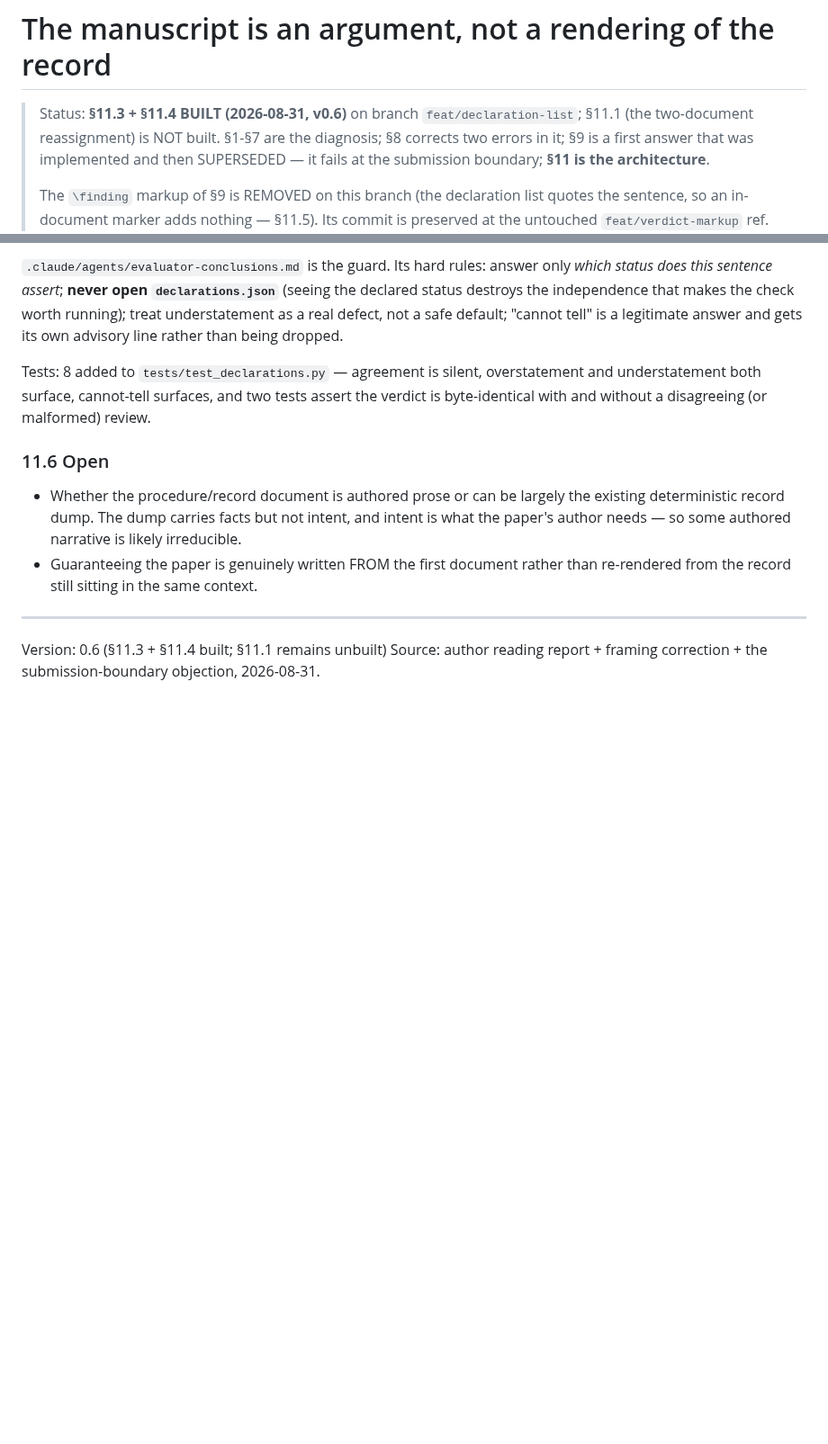
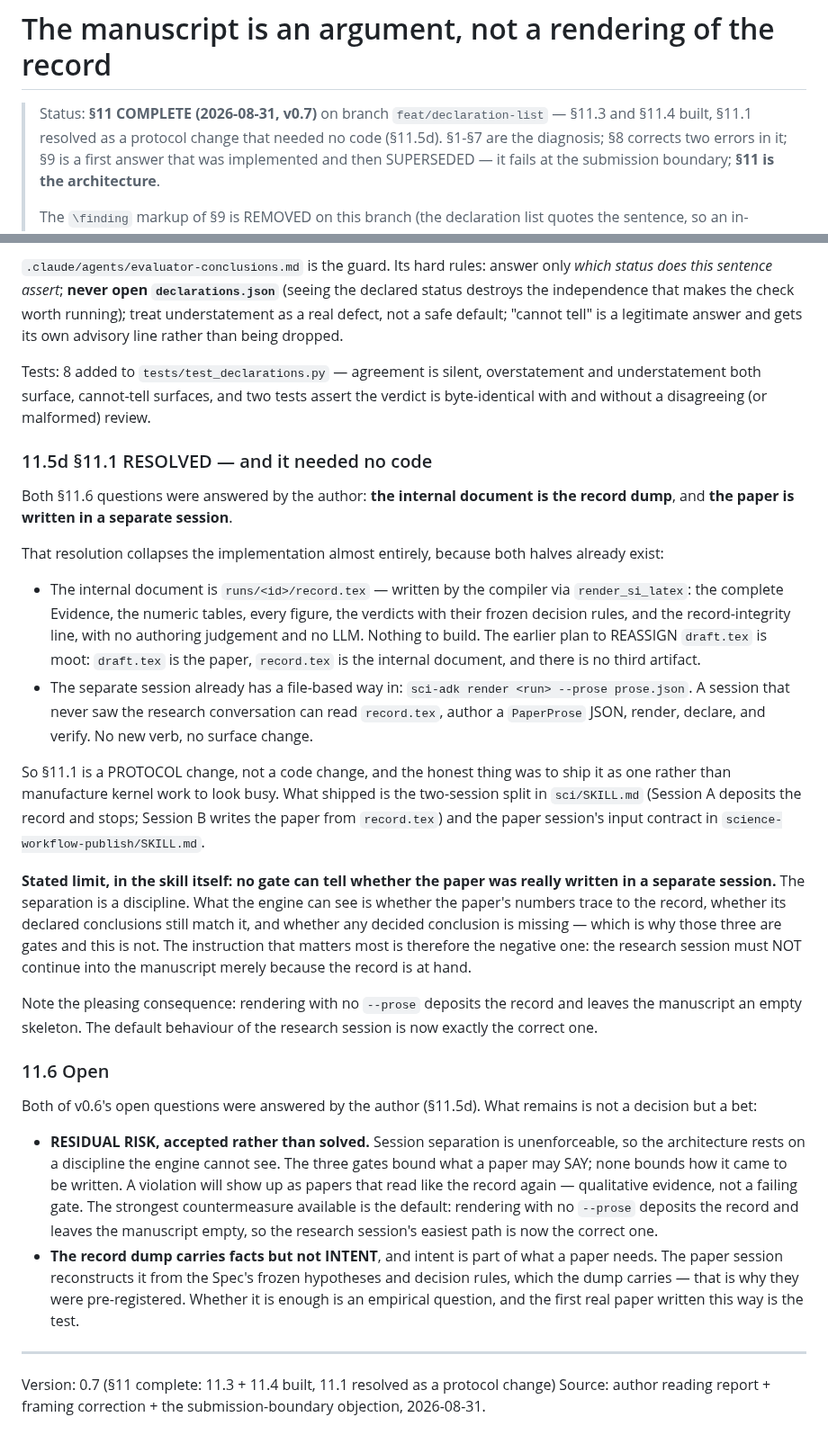
Before and after one commit to ccy5123/sci-adk, a Markdown page: design/reader-facing-prose.md, 2 parts joined by grey strips. Shown at 90% size. Drawn GitHub-style; blank space fills up the shorter version.

Commit message:
docs(protocol): the paper is written in a separate session, from the record dump
Resolves design/reader-facing-prose.md §11.1 with the author's two decisions:
the internal document IS the record dump, and the paper is written in a
separate session.

That resolution needed NO code, because both halves already existed:

  - the internal document is runs/<id>/record.tex, written by the compiler via
    render_si_latex -- complete Evidence, numeric tables, every figure, the
    verdicts with their frozen decision rules, the record-integrity line, no
    authoring judgement, no LLM. The earlier plan to REASSIGN draft.tex is
    moot: draft.tex is the paper, record.tex is the internal document, and
    there is no third artifact;
  - the separate session already has a file-based way in --
    `sci-adk render <run> --prose prose.json`. A session that never saw the
    research conversation can read record.tex, author the prose, render,
    declare, and verify. No new verb, no surface change.

So this ships as a protocol change rather than manufactured kernel work:
sci/SKILL.md splits publish into Session A (deposit the record, then STOP) and
Session B (a new session that writes the paper from record.tex);
science-workflow-publish/SKILL.md carries the paper session's input contract
and the two-document table.

Stated in the skill itself, not buried: NO GATE can tell whether the paper was
really written in a separate session. The separation is a discipline. What the
engine can see is whether the paper's numbers trace to the record, whether its
declared conclusions still match it, and whether a decided conclusion is
missing -- which is why those three are gates and this is not. The strongest
countermeasure is the default: rendering with no --prose deposits the record
and leaves the manuscript empty, so the research session's easiest path is now
the correct one.

§11.6 no longer lists open decisions -- only the accepted residual risk and the
open empirical question of whether the dump carries enough intent (the paper
session reconstructs it from the frozen hypotheses and decision rules, which is
why they were pre-registered).

Suite 1571 passed; the 14 failures are pre-existing Docker-unavailable tests.

🗿 MoAI <email@mo.ai.kr>

```diff
--- a/design/reader-facing-prose.md
+++ b/design/reader-facing-prose.md
@@ -1,7 +1,8 @@
 # The manuscript is an argument, not a rendering of the record
 
-> Status: **§11.3 + §11.4 BUILT (2026-08-31, v0.6)** on branch `feat/declaration-list`;
-> §11.1 (the two-document reassignment) is NOT built. §1-§7 are the
+> Status: **§11 COMPLETE (2026-08-31, v0.7)** on branch `feat/declaration-list` — §11.3
+> and §11.4 built, §11.1 resolved as a protocol change that needed no code (§11.5d).
+> §1-§7 are the
 > diagnosis; §8 corrects two errors in it; §9 is a first answer that was implemented and
 > then SUPERSEDED — it fails at the submission boundary; **§11 is the architecture**.
 >
@@ -469,16 +470,59 @@ Tests: 8 added to `tests/test_declarations.py` — agreement is silent, overstat
 understatement both surface, cannot-tell surfaces, and two tests assert the verdict is
 byte-identical with and without a disagreeing (or malformed) review.
 
+### 11.5d §11.1 RESOLVED — and it needed no code
+
+Both §11.6 questions were answered by the author: **the internal document is the record
+dump**, and **the paper is written in a separate session**.
+
+That resolution collapses the implementation almost entirely, because both halves already
+exist:
+
+- The internal document is `runs/<id>/record.tex` — written by the compiler via
+  `render_si_latex`: the complete Evidence, the numeric tables, every figure, the verdicts
+  with their frozen decision rules, and the record-integrity line, with no authoring
+  judgement and no LLM. Nothing to build. The earlier plan to REASSIGN `draft.tex` is moot:
+  `draft.tex` is the paper, `record.tex` is the internal document, and there is no third
+  artifact.
+- The separate session already has a file-based way in: `sci-adk render <run> --prose
+  prose.json`. A session that never saw the research conversation can read `record.tex`,
+  author a `PaperProse` JSON, render, declare, and verify. No new verb, no surface change.
+
+So §11.1 is a PROTOCOL change, not a code change, and the honest thing was to ship it as
+one rather than manufacture kernel work to look busy. What shipped is the two-session split
+in `sci/SKILL.md` (Session A deposits the record and stops; Session B writes the paper from
+`record.tex`) and the paper session's input contract in `science-workflow-publish/SKILL.md`.
+
+**Stated limit, in the skill itself: no gate can tell whether the paper was really written
+in a separate session.** The separation is a discipline. What the engine can see is whether
+the paper's numbers trace to the record, whether its declared conclusions still match it,
+and whether any decided conclusion is missing — which is why those three are gates and this
+is not. The instruction that matters most is therefore the negative one: the research
+session must NOT continue into the manuscript merely because the record is at hand.
+
+Note the pleasing consequence: rendering with no `--prose` deposits the record and leaves
+the manuscript an empty skeleton. The default behaviour of the research session is now
+exactly the correct one.
+
 ### 11.6 Open
 
-- Whether the procedure/record document is authored prose or can be largely the existing
-  deterministic record dump. The dump carries facts but not intent, and intent is what the
-  paper's author needs — so some authored narrative is likely irreducible.
-- Guaranteeing the paper is genuinely written FROM the first document rather than
-  re-rendered from the record still sitting in the same context.
+Both of v0.6's open questions were answered by the author (§11.5d). What remains is not a
+decision but a bet:
+
+- **RESIDUAL RISK, accepted rather than solved.** Session separation is unenforceable, so
+  the architecture rests on a discipline the engine cannot see. The three gates bound what
+  a paper may SAY; none bounds how it came to be written. A violation will show up as
+  papers that read like the record again — qualitative evidence, not a failing gate. The
+  strongest countermeasure available is the default: rendering with no `--prose` deposits
+  the record and leaves the manuscript empty, so the research session's easiest path is now
+  the correct one.
+- **The record dump carries facts but not INTENT**, and intent is part of what a paper
+  needs. The paper session reconstructs it from the Spec's frozen hypotheses and decision
+  rules, which the dump carries — that is why they were pre-registered. Whether it is
+  enough is an empirical question, and the first real paper written this way is the test.
 
 ---
 
-Version: 0.6 (§11.3 + §11.4 built; §11.1 remains unbuilt)
+Version: 0.7 (§11 complete: 11.3 + 11.4 built, 11.1 resolved as a protocol change)
 Source: author reading report + framing correction + the submission-boundary objection,
 2026-08-31.
```
Also changed, not shown: 2 other files.
